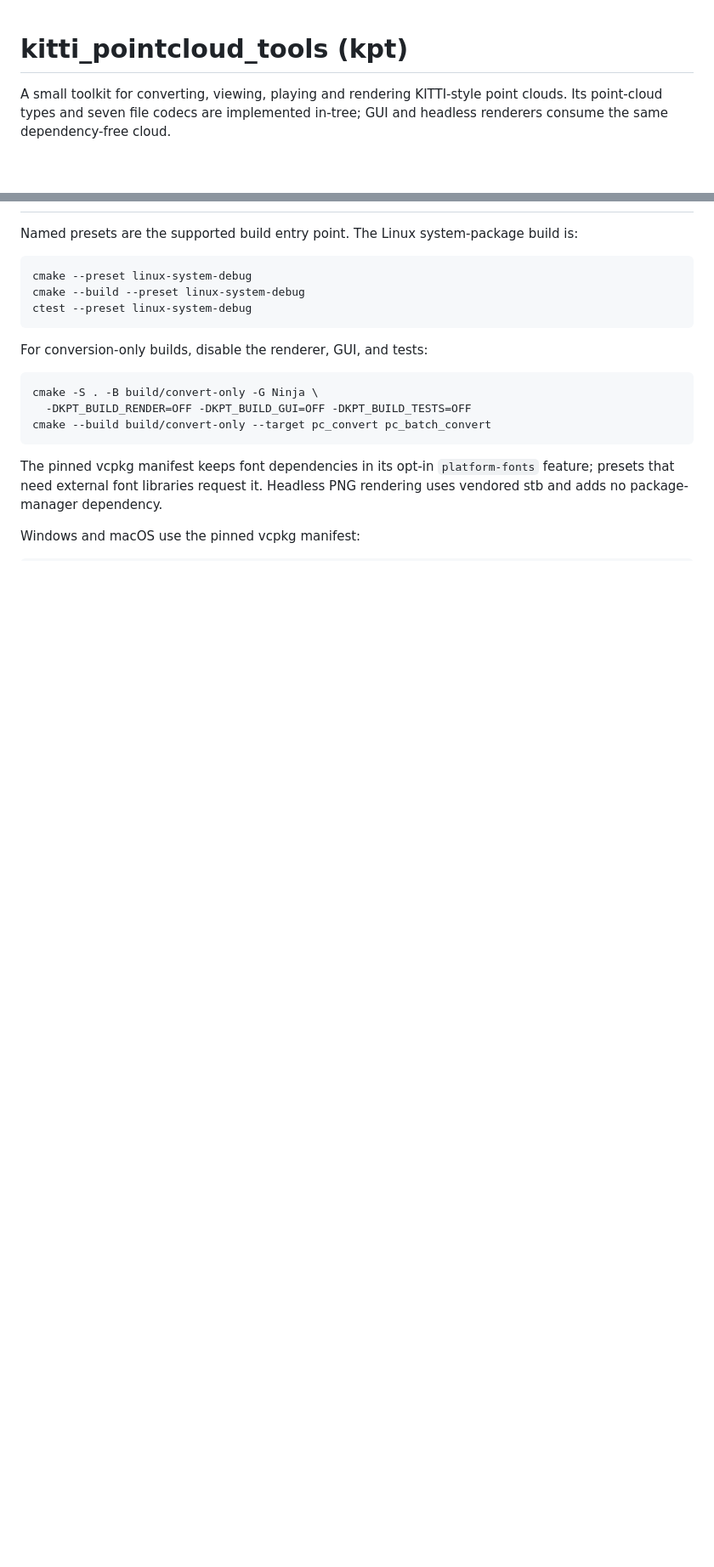
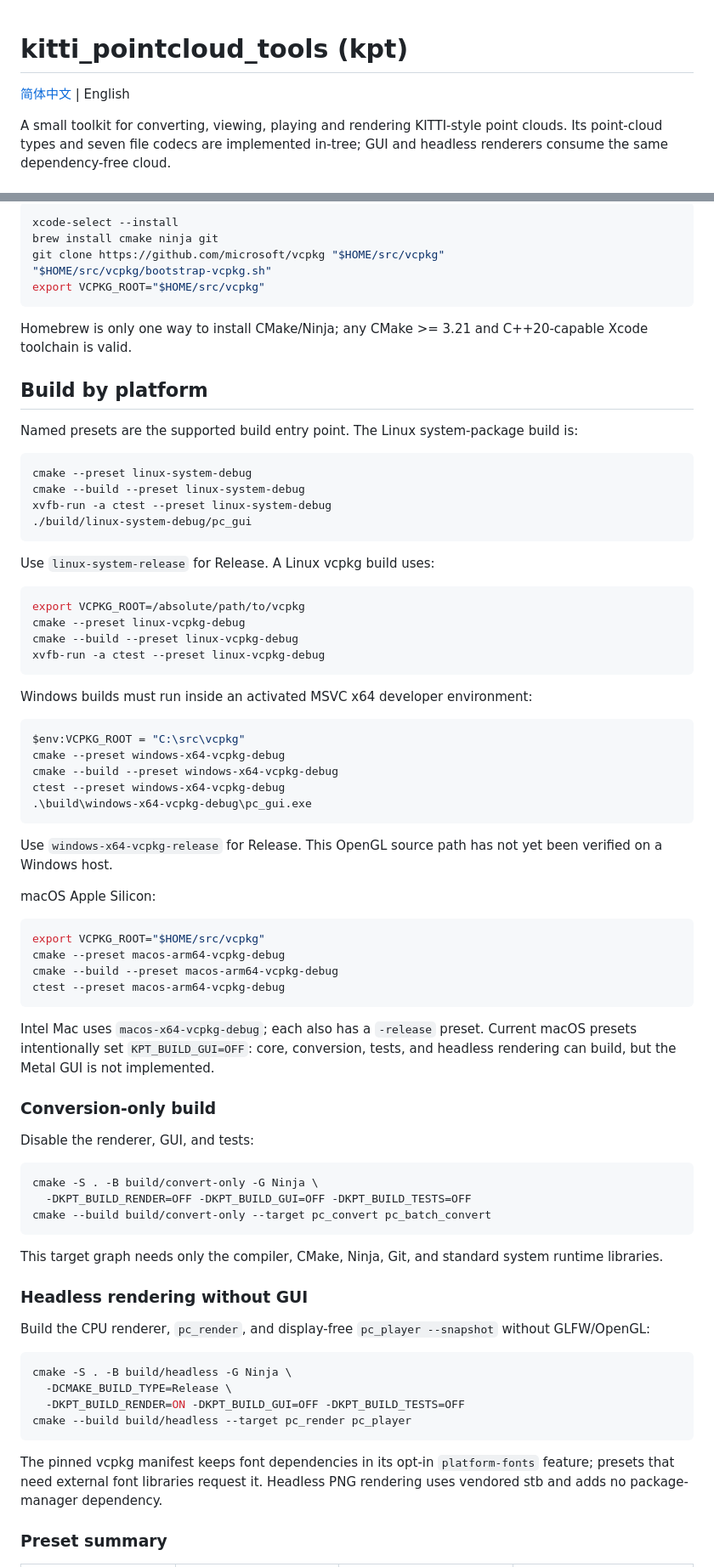
Before and after one commit to nerdneilsfield/kitti_pointcloud_tools, a Markdown page: README.md, 2 parts joined by grey strips. Shown at 85% size. Rendered like a GitHub page; blank space fills up the shorter version.

Commit message:
docs(readme): add bilingual platform build guides

````diff
--- a/README.md
+++ b/README.md
@@ -1,4 +1,6 @@
 # kitti_pointcloud_tools (kpt)
+
+[简体中文](README.zh-CN.md) | English
 
 A small toolkit for converting, viewing, playing and rendering KITTI-style
 point clouds. Its point-cloud types and seven file codecs are implemented
@@ -40,3 +102,15 @@ Vendored under `third_party/` (no separate install needed):
+```bash
+xcode-select --install
+brew install cmake ninja git
+git clone https://github.com/microsoft/vcpkg "$HOME/src/vcpkg"
+"$HOME/src/vcpkg/bootstrap-vcpkg.sh"
+export VCPKG_ROOT="$HOME/src/vcpkg"
+```
+
+Homebrew is only one way to install CMake/Ninja; any CMake >= 3.21 and
+C++20-capable Xcode toolchain is valid.
+
+## Build by platform
 
 Named presets are the supported build entry point. The Linux system-package
 build is:
@@ -44,10 +118,48 @@ build is:
 ```bash
 cmake --preset linux-system-debug
 cmake --build --preset linux-system-debug
-ctest --preset linux-system-debug
+xvfb-run -a ctest --preset linux-system-debug
+./build/linux-system-debug/pc_gui
 ```
 
-For conversion-only builds, disable the renderer, GUI, and tests:
+Use `linux-system-release` for Release. A Linux vcpkg build uses:
+
+```bash
+export VCPKG_ROOT=/absolute/path/to/vcpkg
+cmake --preset linux-vcpkg-debug
+cmake --build --preset linux-vcpkg-debug
+xvfb-run -a ctest --preset linux-vcpkg-debug
+```
+
+Windows builds must run inside an activated MSVC x64 developer environment:
+
+```powershell
+$env:VCPKG_ROOT = "C:\src\vcpkg"
+cmake --preset windows-x64-vcpkg-debug
+cmake --build --preset windows-x64-vcpkg-debug
+ctest --preset windows-x64-vcpkg-debug
+.\build\windows-x64-vcpkg-debug\pc_gui.exe
+```
+
+Use `windows-x64-vcpkg-release` for Release. This OpenGL source path has not
+yet been verified on a Windows host.
+
+macOS Apple Silicon:
+
+```bash
+export VCPKG_ROOT="$HOME/src/vcpkg"
+cmake --preset macos-arm64-vcpkg-debug
+cmake --build --preset macos-arm64-vcpkg-debug
+ctest --preset macos-arm64-vcpkg-debug
+```
+
+Intel Mac uses `macos-x64-vcpkg-debug`; each also has a `-release` preset.
+Current macOS presets intentionally set `KPT_BUILD_GUI=OFF`: core, conversion,
+tests, and headless rendering can build, but the Metal GUI is not implemented.
+
+### Conversion-only build
+
+Disable the renderer, GUI, and tests:
 
 ```bash
 cmake -S . -B build/convert-only -G Ninja \
@@ -55,10 +167,25 @@ cmake -S . -B build/convert-only -G Ninja \
 cmake --build build/convert-only --target pc_convert pc_batch_convert
 ```
 
+This target graph needs only the compiler, CMake, Ninja, Git, and standard
+system runtime libraries.
+
+### Headless rendering without GUI
+
+Build the CPU renderer, `pc_render`, and display-free `pc_player --snapshot`
+without GLFW/OpenGL:
+
+```bash
+cmake -S . -B build/headless -G Ninja \
+  -DCMAKE_BUILD_TYPE=Release \
+  -DKPT_BUILD_RENDER=ON -DKPT_BUILD_GUI=OFF -DKPT_BUILD_TESTS=OFF
+cmake --build build/headless --target pc_render pc_player
+```
+
 The pinned vcpkg manifest keeps font dependencies in its opt-in
 `platform-fonts` feature; presets that need external font libraries request
 it. Headless PNG rendering uses vendored stb and adds no package-manager
 dependency.
 
-Windows and macOS use the pinned vcpkg manifest:
+### Preset summary
 
````
Also changed, not shown: other parts of README.md (+72 -25 lines), README.zh-CN.md (added, +323 -0 lines).
